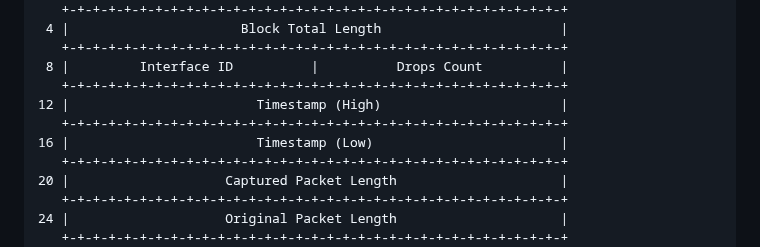
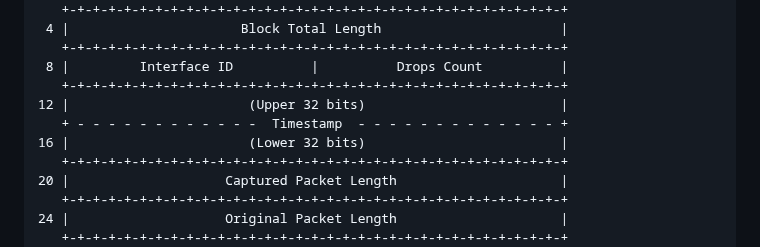
Before and after one commit to IETF-OPSAWG-WG/draft-ietf-opsawg-pcap, a Markdown page: draft-ietf-opsawg-pcapng.md, the part around one of its changes. Drawn GitHub-style.

```diff
--- a/draft-ietf-opsawg-pcapng.md
+++ b/draft-ietf-opsawg-pcapng.md
@@ -2525,9 +2527,9 @@ network.
    +-+-+-+-+-+-+-+-+-+-+-+-+-+-+-+-+-+-+-+-+-+-+-+-+-+-+-+-+-+-+-+-+
  8 |         Interface ID          |          Drops Count          |
    +-+-+-+-+-+-+-+-+-+-+-+-+-+-+-+-+-+-+-+-+-+-+-+-+-+-+-+-+-+-+-+-+
-12 |                        Timestamp (High)                       |
-   +-+-+-+-+-+-+-+-+-+-+-+-+-+-+-+-+-+-+-+-+-+-+-+-+-+-+-+-+-+-+-+-+
-16 |                        Timestamp (Low)                        |
+12 |                       (Upper 32 bits)                         |
+   + - - - - - - - - - - - -  Timestamp  - - - - - - - - - - - - - +
+16 |                       (Lower 32 bits)                         |
    +-+-+-+-+-+-+-+-+-+-+-+-+-+-+-+-+-+-+-+-+-+-+-+-+-+-+-+-+-+-+-+-+
 20 |                    Captured Packet Length                     |
    +-+-+-+-+-+-+-+-+-+-+-+-+-+-+-+-+-+-+-+-+-+-+-+-+-+-+-+-+-+-+-+-+
```
Also changed, not shown: other parts of draft-ietf-opsawg-pcapng.md (+50 -47 lines).
